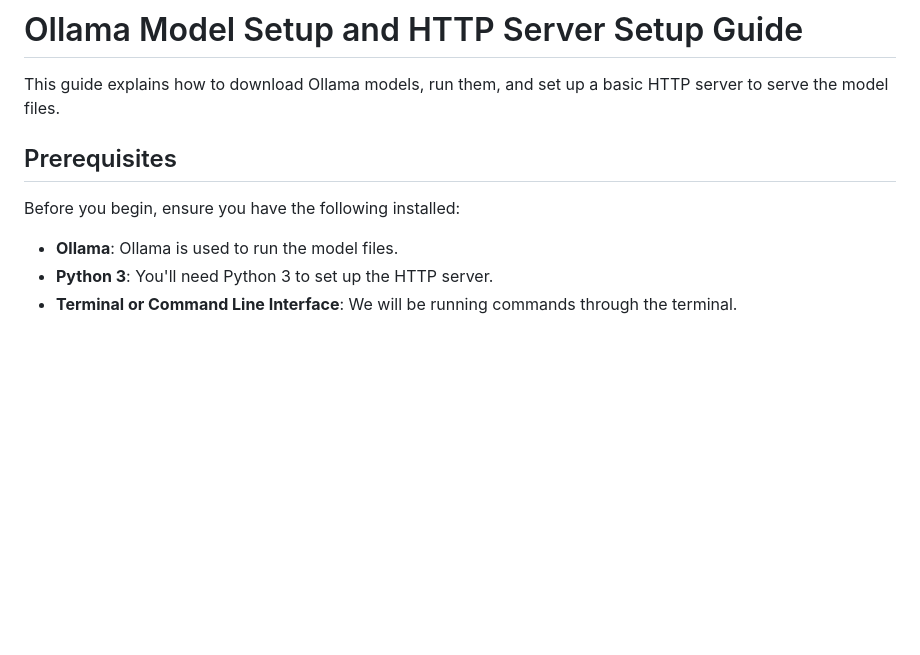
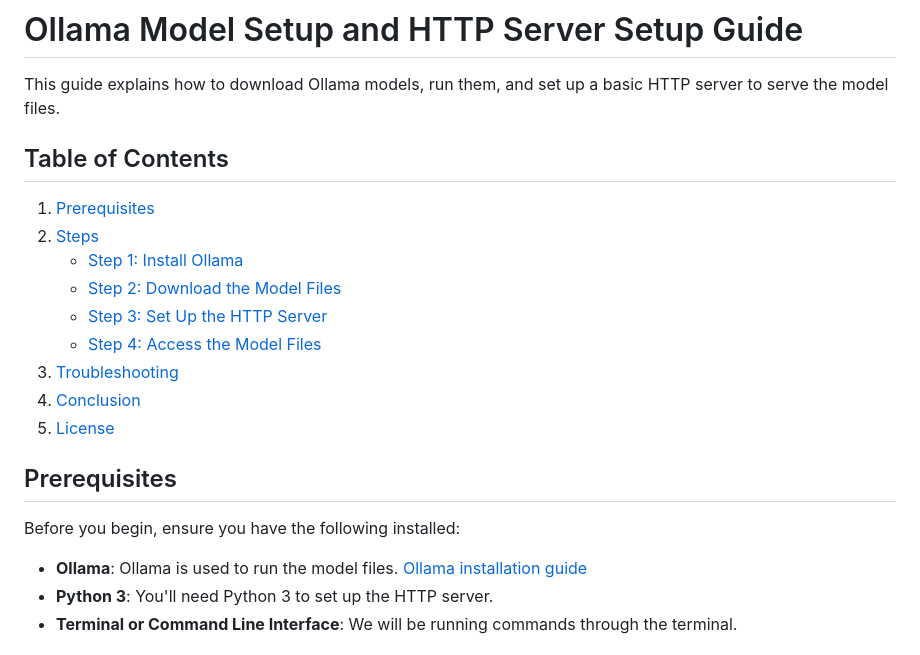
Before and after one commit to vicky-sai/ollama-deepnote-llm, a Markdown page: README.md, the part around the change. GitHub-like rendering; blank space fills up the shorter version.

```diff
--- a/README.md
+++ b/README.md
@@ -1,12 +1,23 @@
 # Ollama Model Setup and HTTP Server Setup Guide
 
 This guide explains how to download Ollama models, run them, and set up a basic HTTP server to serve the model files.
+
+## Table of Contents
+1. [Prerequisites](#prerequisites)
+2. [Steps](#steps)
+   - [Step 1: Install Ollama](#step-1-install-ollama)
+   - [Step 2: Download the Model Files](#step-2-download-the-model-files)
+   - [Step 3: Set Up the HTTP Server](#step-3-set-up-the-http-server)
+   - [Step 4: Access the Model Files](#step-4-access-the-model-files)
+3. [Troubleshooting](#troubleshooting)
+4. [Conclusion](#conclusion)
+5. [License](#license)
 
 ## Prerequisites
 
 Before you begin, ensure you have the following installed:
 
-- **Ollama**: Ollama is used to run the model files.
+- **Ollama**: Ollama is used to run the model files. [Ollama installation guide](https://ollama.com/)
 - **Python 3**: You'll need Python 3 to set up the HTTP server.
 - **Terminal or Command Line Interface**: We will be running commands through the terminal.
 
```
